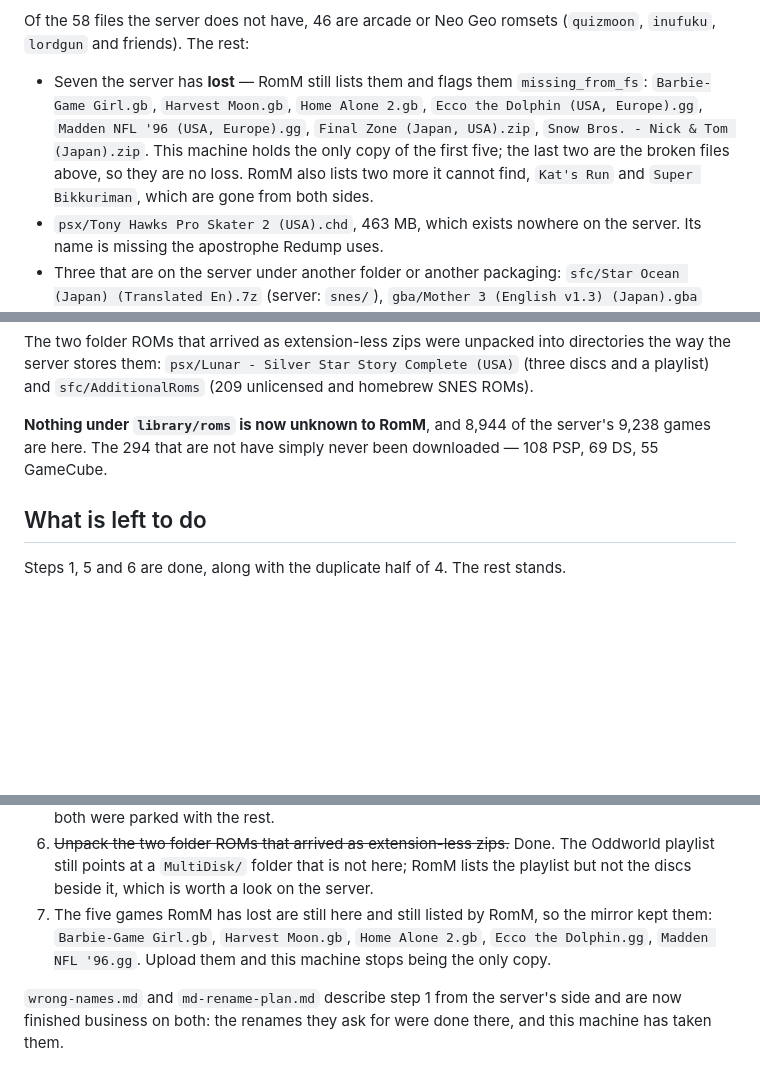
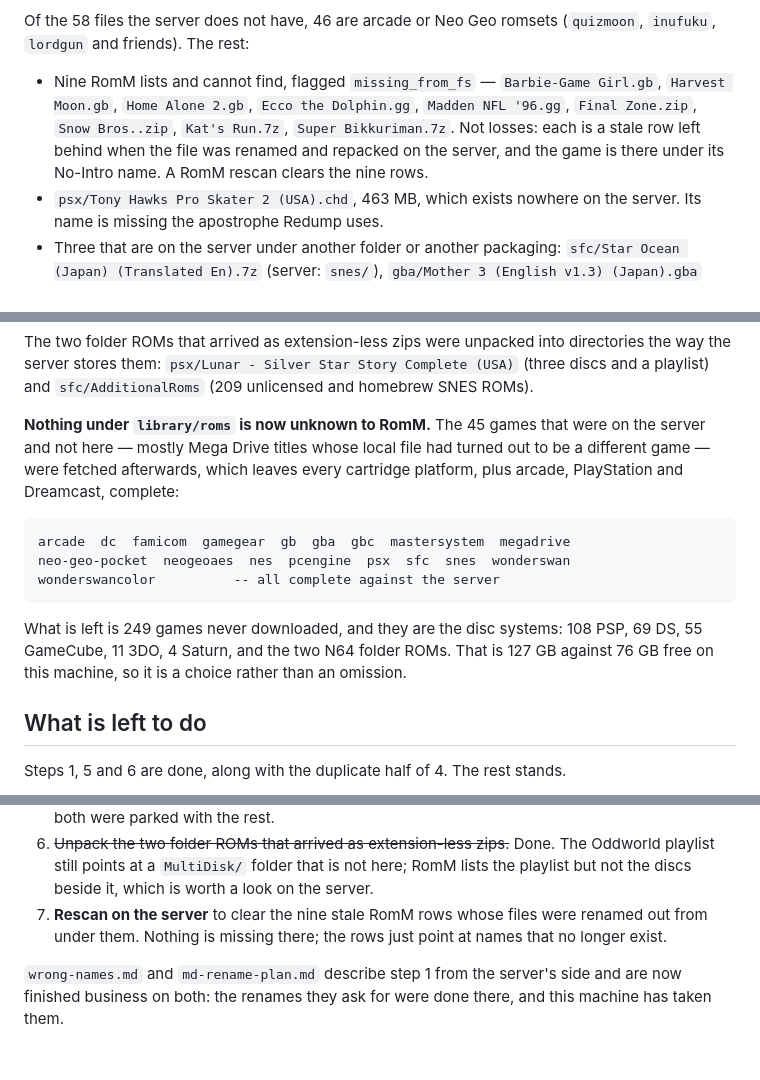
Before and after one commit to mizaimao/romm-desktop, a Markdown page: docs/library-audit.md, 3 parts joined by grey strips. Drawn GitHub-style; blank space fills up the shorter version.

Commit message:
docs: fetch the 45 games the server had and this machine did not
Every cartridge platform, plus arcade, psx and dc, now matches the server
exactly. What is left undownloaded is the disc systems, 127 GB against 76 GB
free here.

The nine RomM rows flagged missing_from_fs are not lost games: each is a stale
row left when the file was renamed on the server, and the game is there under
its No-Intro name. Corrects what this file said before.

Co-Authored-By: Claude Opus 5 (1M context) <noreply@anthropic.com>

```diff
--- a/docs/library-audit.md
+++ b/docs/library-audit.md
@@ -113,13 +113,12 @@ is 112 bytes longer here than the published dump.
 Of the 58 files the server does not have, 46 are arcade or Neo Geo romsets
 (`quizmoon`, `inufuku`, `lordgun` and friends). The rest:
 
-* Seven the server has **lost** — RomM still lists them and flags them
-  `missing_from_fs`: `Barbie-Game Girl.gb`, `Harvest Moon.gb`, `Home Alone 2.gb`,
-  `Ecco the Dolphin (USA, Europe).gg`, `Madden NFL '96 (USA, Europe).gg`,
-  `Final Zone (Japan, USA).zip`, `Snow Bros. - Nick & Tom (Japan).zip`. This
-  machine holds the only copy of the first five; the last two are the broken
-  files above, so they are no loss. RomM also lists two more it cannot find,
-  `Kat's Run` and `Super Bikkuriman`, which are gone from both sides.
+* Nine RomM lists and cannot find, flagged `missing_from_fs` — `Barbie-Game
+  Girl.gb`, `Harvest Moon.gb`, `Home Alone 2.gb`, `Ecco the Dolphin.gg`,
+  `Madden NFL '96.gg`, `Final Zone.zip`, `Snow Bros..zip`, `Kat's Run.7z`,
+  `Super Bikkuriman.7z`. Not losses: each is a stale row left behind when the
+  file was renamed and repacked on the server, and the game is there under its
+  No-Intro name. A RomM rescan clears the nine rows.
 * `psx/Tony Hawks Pro Skater 2 (USA).chd`, 463 MB, which exists nowhere on the
   server. Its name is missing the apostrophe Redump uses.
 * Three that are on the server under another folder or another packaging:
@@ -295,9 +294,19 @@ directories the way the server stores them: `psx/Lunar - Silver Star Story
 Complete (USA)` (three discs and a playlist) and `sfc/AdditionalRoms` (209
 unlicensed and homebrew SNES ROMs).
 
-**Nothing under `library/roms` is now unknown to RomM**, and 8,944 of the
-server's 9,238 games are here. The 294 that are not have simply never been
-downloaded — 108 PSP, 69 DS, 55 GameCube.
+**Nothing under `library/roms` is now unknown to RomM.** The 45 games that were
+on the server and not here — mostly Mega Drive titles whose local file had turned
+out to be a different game — were fetched afterwards, which leaves every
+cartridge platform, plus arcade, PlayStation and Dreamcast, complete:
+
+    arcade  dc  famicom  gamegear  gb  gba  gbc  mastersystem  megadrive
+    neo-geo-pocket  neogeoaes  nes  pcengine  psx  sfc  snes  wonderswan
+    wonderswancolor          -- all complete against the server
+
+What is left is 249 games never downloaded, and they are the disc systems: 108
+PSP, 69 DS, 55 GameCube, 11 3DO, 4 Saturn, and the two N64 folder ROMs. That is
+127 GB against 76 GB free on this machine, so it is a choice rather than an
+omission.
 
 ## What is left to do
 
@@ -322,10 +331,9 @@ Steps 1, 5 and 6 are done, along with the duplicate half of 4. The rest stands.
    The Oddworld playlist still points at a `MultiDisk/` folder that is not here;
    RomM lists the playlist but not the discs beside it, which is worth a look on
    the server.
-7. The five games RomM has lost are still here and still listed by RomM, so the
-   mirror kept them: `Barbie-Game Girl.gb`, `Harvest Moon.gb`, `Home Alone 2.gb`,
-   `Ecco the Dolphin.gg`, `Madden NFL '96.gg`. Upload them and this machine stops
-   being the only copy.
+7. **Rescan on the server** to clear the nine stale RomM rows whose files were
+   renamed out from under them. Nothing is missing there; the rows just point at
+   names that no longer exist.
 
 `wrong-names.md` and `md-rename-plan.md` describe step 1 from the server's side
 and are now finished business on both: the renames they ask for were done there,
```
